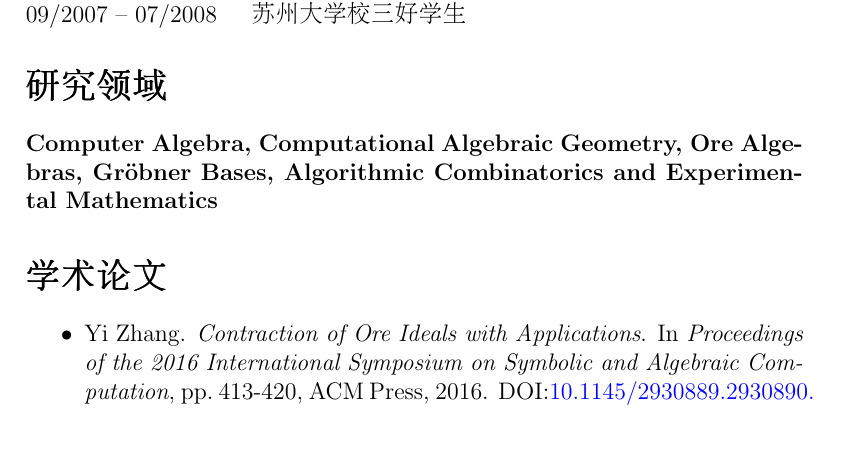
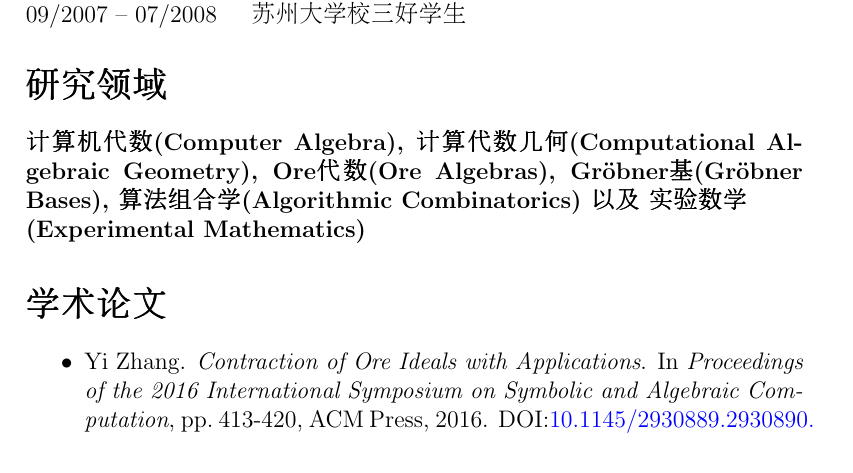
Before and after one commit to yzhang1616/yzhang1616.github.io, a LaTeX CV (CV_Yi_Zhang_Chinese.tex): part of page 2 of 4, cut so that both start at the same text. Compiled offline with pdfLaTeX.

Commit message:
add Chinese name for research interests

```diff
--- a/CV_Yi_Zhang_Chinese.tex
+++ b/CV_Yi_Zhang_Chinese.tex
@@ -105,7 +105,8 @@
 \end{tabular}
 
 \section*{\Large{研究领域}}
-{\bf Computer Algebra, Computational Algebraic Geometry, Ore Algebras, Gr\"{o}bner Bases, Algorithmic Combinatorics and Experimental Mathematics}
+{\bf 计算机代数 (Computer Algebra), 计算代数几何 (Computational Algebraic Geometry), Ore代数 (Ore Algebras),
+Gr\"{o}bner基 (Gr\"{o}bner Bases), 算法组合学 (Algorithmic Combinatorics) 以及 \ 实验数学 \\ (Experimental Mathematics)}
 
 \section*{\Large{学术论文}}
 \begin{itemize}
```
Also changed, not shown: CV_Yi_Zhang_Chinese.pdf, CV_Yi_Zhang_Chinese.tex (2 more changed lines).
